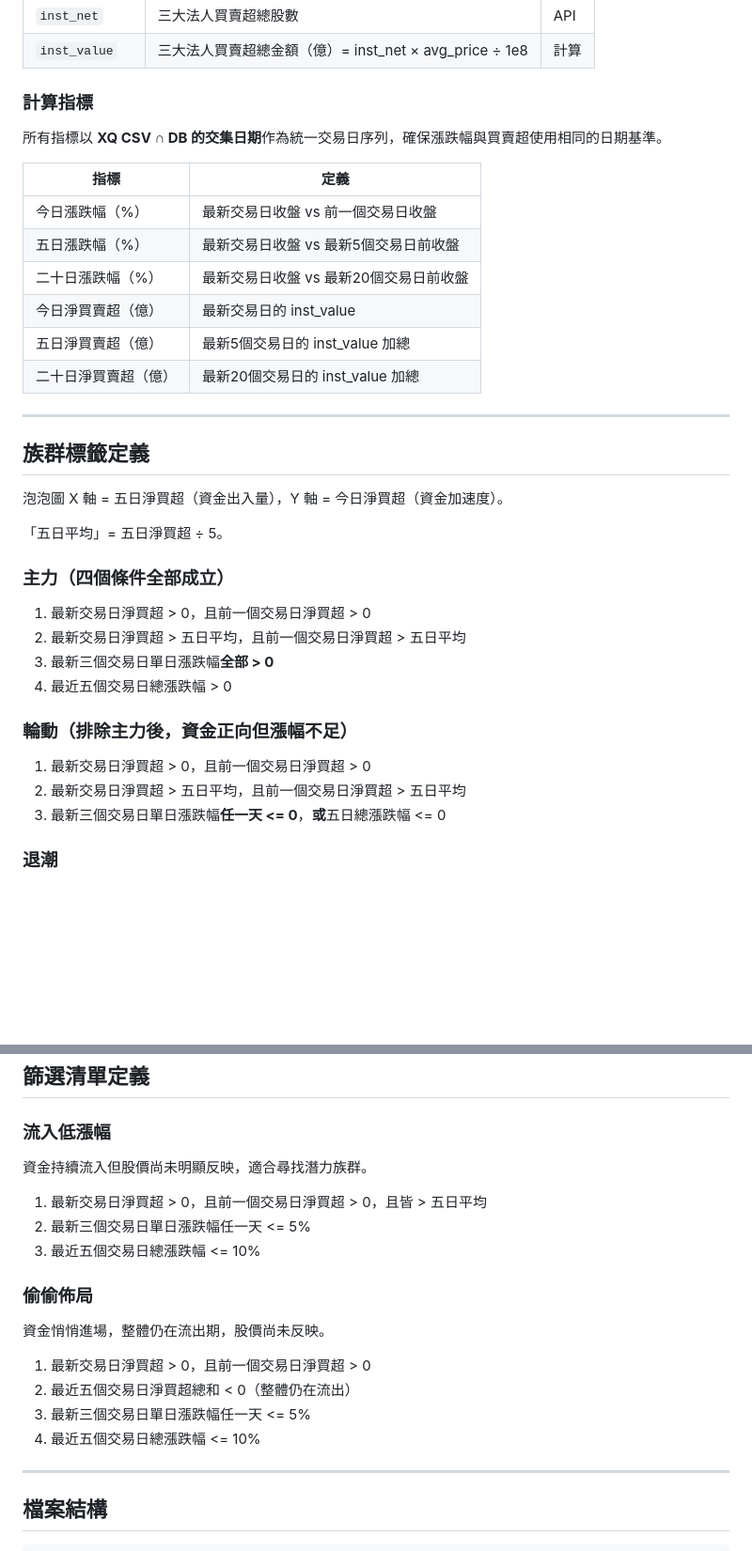
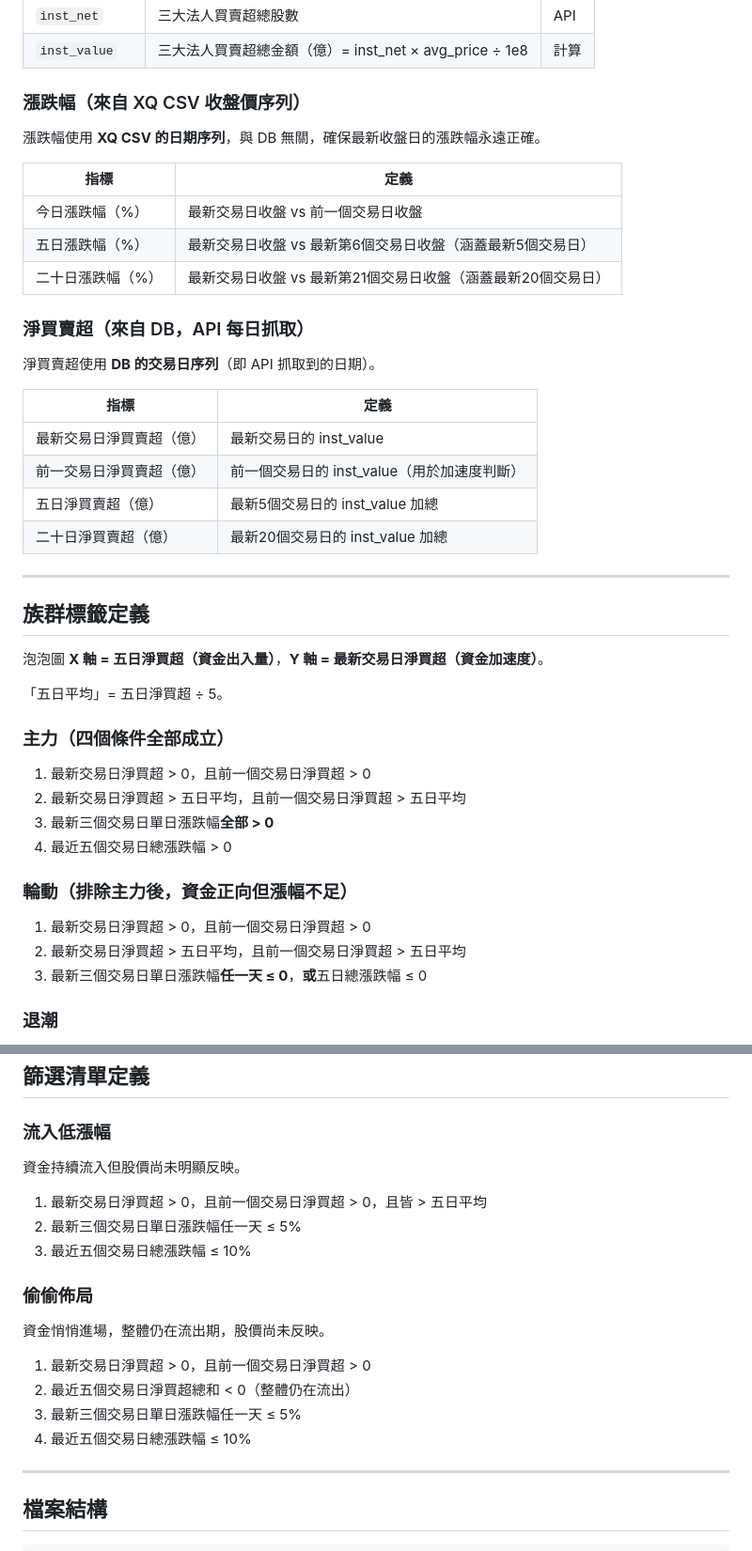
Before and after one commit to duludulu19931010/sector_rotation, a Markdown page: README.md, 2 parts joined by grey strips. Shown at 94% size. Drawn GitHub-style; blank space fills up the shorter version.

```diff
--- a/README.md
+++ b/README.md
@@ -69,16 +69,24 @@ TPEx 個股歷史 API 已於 2024/10 失效，過去資料請手動放入對應
 | `inst_net` | 三大法人買賣超總股數 | API |
 | `inst_value` | 三大法人買賣超總金額（億）= inst_net × avg_price ÷ 1e8 | 計算 |
 
-### 計算指標
+### 漲跌幅（來自 XQ CSV 收盤價序列）
 
-所有指標以 **XQ CSV ∩ DB 的交集日期**作為統一交易日序列，確保漲跌幅與買賣超使用相同的日期基準。
+漲跌幅使用 **XQ CSV 的日期序列**，與 DB 無關，確保最新收盤日的漲跌幅永遠正確。
 
 | 指標 | 定義 |
 |------|------|
 | 今日漲跌幅（%） | 最新交易日收盤 vs 前一個交易日收盤 |
-| 五日漲跌幅（%） | 最新交易日收盤 vs 最新5個交易日前收盤 |
-| 二十日漲跌幅（%） | 最新交易日收盤 vs 最新20個交易日前收盤 |
-| 今日淨買賣超（億） | 最新交易日的 inst_value |
+| 五日漲跌幅（%） | 最新交易日收盤 vs 最新第6個交易日收盤（涵蓋最新5個交易日） |
+| 二十日漲跌幅（%） | 最新交易日收盤 vs 最新第21個交易日收盤（涵蓋最新20個交易日） |
+
+### 淨買賣超（來自 DB，API 每日抓取）
+
+淨買賣超使用 **DB 的交易日序列**（即 API 抓取到的日期）。
+
+| 指標 | 定義 |
+|------|------|
+| 最新交易日淨買賣超（億） | 最新交易日的 inst_value |
+| 前一交易日淨買賣超（億） | 前一個交易日的 inst_value（用於加速度判斷） |
 | 五日淨買賣超（億） | 最新5個交易日的 inst_value 加總 |
 | 二十日淨買賣超（億） | 最新20個交易日的 inst_value 加總 |
 
@@ -86,7 +94,7 @@ TPEx 個股歷史 API 已於 2024/10 失效，過去資料請手動放入對應
 
 ## 族群標籤定義
 
-泡泡圖 X 軸 = 五日淨買超（資金出入量），Y 軸 = 今日淨買超（資金加速度）。
+泡泡圖 **X 軸 = 五日淨買超（資金出入量）**，**Y 軸 = 最新交易日淨買超（資金加速度）**。
 
 「五日平均」= 五日淨買超 ÷ 5。
 
@@ -101,7 +109,7 @@ TPEx 個股歷史 API 已於 2024/10 失效，過去資料請手動放入對應
 
 1. 最新交易日淨買超 > 0，且前一個交易日淨買超 > 0
 2. 最新交易日淨買超 > 五日平均，且前一個交易日淨買超 > 五日平均
-3. 最新三個交易日單日漲跌幅**任一天 <= 0**，**或**五日總漲跌幅 <= 0
+3. 最新三個交易日單日漲跌幅**任一天 ≤ 0**，**或**五日總漲跌幅 ≤ 0
 
 ### 退潮
 
@@ -118,11 +126,11 @@ TPEx 個股歷史 API 已於 2024/10 失效，過去資料請手動放入對應
 
 ### 流入低漲幅
 
-資金持續流入但股價尚未明顯反映，適合尋找潛力族群。
+資金持續流入但股價尚未明顯反映。
 
 1. 最新交易日淨買超 > 0，且前一個交易日淨買超 > 0，且皆 > 五日平均
-2. 最新三個交易日單日漲跌幅任一天 <= 5%
-3. 最近五個交易日總漲跌幅 <= 10%
+2. 最新三個交易日單日漲跌幅任一天 ≤ 5%
+3. 最近五個交易日總漲跌幅 ≤ 10%
 
 ### 偷偷佈局
 
@@ -130,8 +138,8 @@ TPEx 個股歷史 API 已於 2024/10 失效，過去資料請手動放入對應
 
 1. 最新交易日淨買超 > 0，且前一個交易日淨買超 > 0
 2. 最近五個交易日淨買超總和 < 0（整體仍在流出）
-3. 最新三個交易日單日漲跌幅任一天 <= 5%
-4. 最近五個交易日總漲跌幅 <= 10%
+3. 最新三個交易日單日漲跌幅任一天 ≤ 5%
+4. 最近五個交易日總漲跌幅 ≤ 10%
 
 ---
 
```
Also changed, not shown: other parts of README.md (+21 -6 lines).
